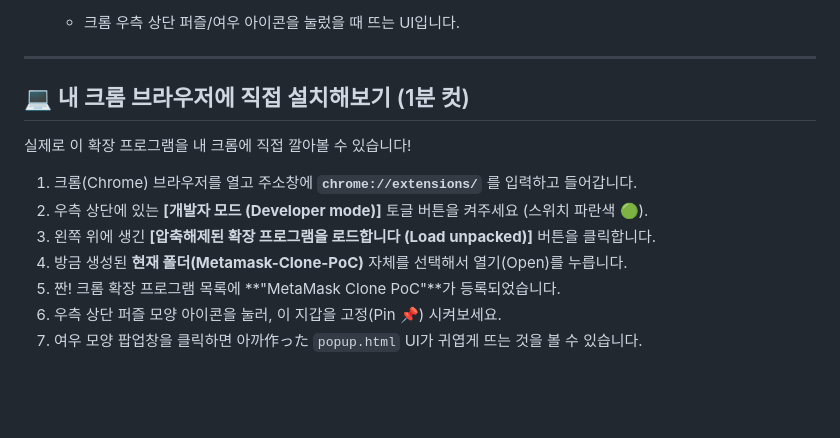
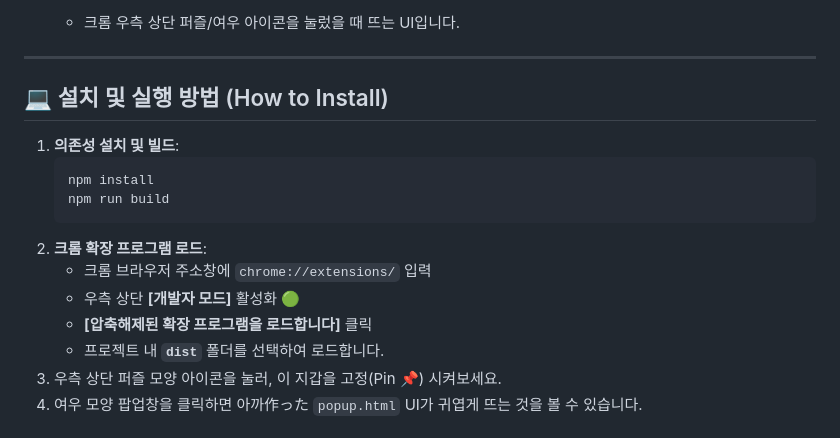
Before and after one commit to zzooppii/Public-wallet-Poc, a Markdown page: README.md, the part around the change. GitHub-like rendering; blank space fills up the shorter version.

Commit message:
docs: update installation instructions for webpack build

````diff
--- a/README.md
+++ b/README.md
@@ -28,15 +28,18 @@
 
 ---
 
-## 💻 내 크롬 브라우저에 직접 설치해보기 (1분 컷)
+## 💻 설치 및 실행 방법 (How to Install)
 
-실제로 이 확장 프로그램을 내 크롬에 직접 깔아볼 수 있습니다!
-
-1. 크롬(Chrome) 브라우저를 열고 주소창에 **`chrome://extensions/`** 를 입력하고 들어갑니다.
-2. 우측 상단에 있는 **[개발자 모드 (Developer mode)]** 토글 버튼을 켜주세요 (스위치 파란색 🟢).
-3. 왼쪽 위에 생긴 **[압축해제된 확장 프로그램을 로드합니다 (Load unpacked)]** 버튼을 클릭합니다.
-4. 방금 생성된 **현재 폴더(Metamask-Clone-PoC)** 자체를 선택해서 열기(Open)를 누릅니다.
-5. 짠! 크롬 확장 프로그램 목록에 **"MetaMask Clone PoC"**가 등록되었습니다.
+1. **의존성 설치 및 빌드**:
+   ```bash
+   npm install
+   npm run build
+   ```
+2. **크롬 확장 프로그램 로드**:
+   - 크롬 브라우저 주소창에 `chrome://extensions/` 입력
+   - 우측 상단 **[개발자 모드]** 활성화 🟢
+   - **[압축해제된 확장 프로그램을 로드합니다]** 클릭
+   - 프로젝트 내 **`dist`** 폴더를 선택하여 로드합니다.
 6. 우측 상단 퍼즐 모양 아이콘을 눌러, 이 지갑을 고정(Pin 📌) 시켜보세요.
 7. 여우 모양 팝업창을 클릭하면 아까作った `popup.html` UI가 귀엽게 뜨는 것을 볼 수 있습니다.
 
````
